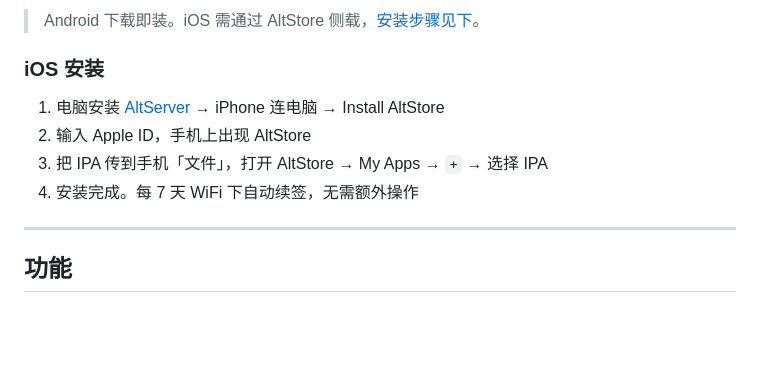
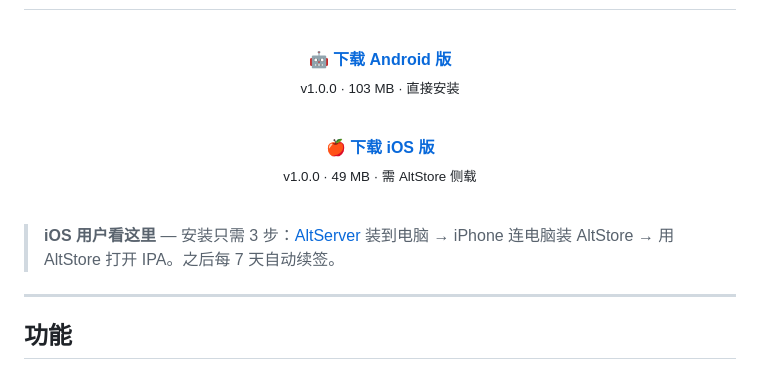
Before and after one commit to Muanyan-mjq/Flowdiary, a Markdown page: README.md, the part around one of its changes. Drawn GitHub-style; blank space fills up the shorter version.

```diff
--- a/README.md
+++ b/README.md
@@ -29,12 +12,19 @@
 
-> Android 下载即装。iOS 需通过 AltStore 侧载，[安装步骤见下](#ios-安装)。
+<div align="center">
 
-### iOS 安装
+[**🤖 下载 Android 版**](https://github.com/Muanyan-mjq/Flowdiary/releases/latest/download/app-release.apk)
+<br><sub>v1.0.0 · 103 MB · 直接安装</sub>
 
-1. 电脑安装 [AltServer](https://altstore.io) → iPhone 连电脑 → Install AltStore
-2. 输入 Apple ID，手机上出现 AltStore
-3. 把 IPA 传到手机「文件」，打开 AltStore → My Apps → `+` → 选择 IPA
-4. 安装完成。每 7 天 WiFi 下自动续签，无需额外操作
+<br>
+
+[**🍎 下载 iOS 版**](https://github.com/Muanyan-mjq/Flowdiary/releases/latest/download/sui_xin_ye_unsigned.ipa)
+<br><sub>v1.0.0 · 49 MB · 需 AltStore 侧载</sub>
+
+</div>
+
+<br>
+
+> **iOS 用户看这里** — 安装只需 3 步：[AltServer](https://altstore.io) 装到电脑 → iPhone 连电脑装 AltStore → 用 AltStore 打开 IPA。之后每 7 天自动续签。
 
 ---
 
```
Also changed, not shown: other parts of README.md (+1 -18 lines).
